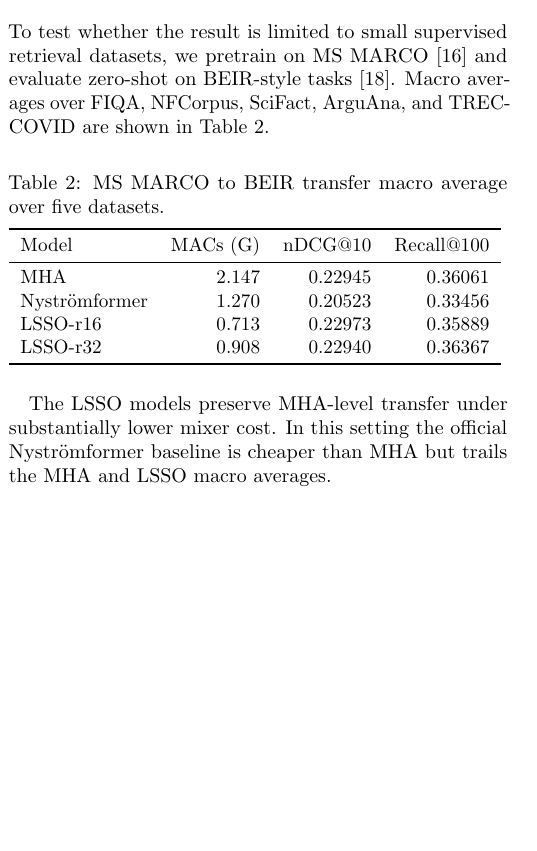
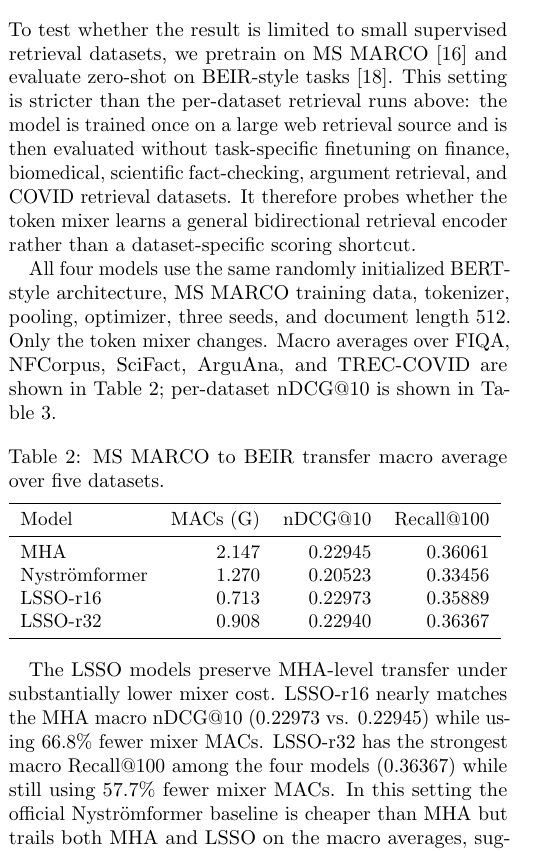
Before and after one commit to Yang916-yy/LSSO, a LaTeX paper (paper/main.tex): part of one column of page 3 of 6, cut so that both start at the same text, the shorter picture padded with empty space. Compiled offline with pdfLaTeX.

Commit message:
Expand MS MARCO to BEIR transfer analysis

```diff
--- a/paper/main.tex
+++ b/paper/main.tex
@@ -375,8 +375,20 @@ but its observed throughput is lower than both MHA and LSSO in our runs.
 
 To test whether the result is limited to small supervised retrieval datasets,
 we pretrain on MS MARCO~\citep{nguyen2016msmarco} and evaluate zero-shot on
-BEIR-style tasks~\citep{thakur2021beir}.  Macro averages over FIQA, NFCorpus,
-SciFact, ArguAna, and TREC-COVID are shown in Table~\ref{tab:transfer}.
+BEIR-style tasks~\citep{thakur2021beir}.  This setting is stricter than the
+per-dataset retrieval runs above: the model is trained once on a large web
+retrieval source and is then evaluated without task-specific finetuning on
+finance, biomedical, scientific fact-checking, argument retrieval, and COVID
+retrieval datasets.  It therefore probes whether the token mixer learns a
+general bidirectional retrieval encoder rather than a dataset-specific scoring
+shortcut.
+
+All four models use the same randomly initialized BERT-style architecture,
+MS MARCO training data, tokenizer, pooling, optimizer, three seeds, and
+document length 512.  Only the token mixer changes.  Macro averages over FIQA,
+NFCorpus, SciFact, ArguAna, and TREC-COVID are shown in
+Table~\ref{tab:transfer}; per-dataset nDCG@10 is shown in
+Table~\ref{tab:transfer-datasets}.
 
 \begin{center}
 \begin{minipage}{\columnwidth}
@@ -399,5 +411,9 @@ LSSO-r32 & 0.908 & 0.22940 & 0.36367 \\
 \end{center}
 
 The LSSO models preserve MHA-level transfer under substantially lower mixer
-cost.  In this setting the official Nystr\"omformer baseline is cheaper than
-MHA but trails the MHA and LSSO macro averages.
+cost.  LSSO-r16 nearly matches the MHA macro nDCG@10
+($0.22973$ vs. $0.22945$) while using 66.8\% fewer mixer MACs.  LSSO-r32 has
+the strongest macro Recall@100 among the four models ($0.36367$) while still
+using 57.7\% fewer mixer MACs.  In this setting the official Nystr\"omformer
+baseline is cheaper than MHA but trails both MHA and LSSO on the macro
+averages, suggesting that the low-rank solve is not merely a cheaper attention
```
Also changed, not shown: paper/LSSO_draft.pdf, paper/README.md, paper/main.tex (33 more changed lines).
